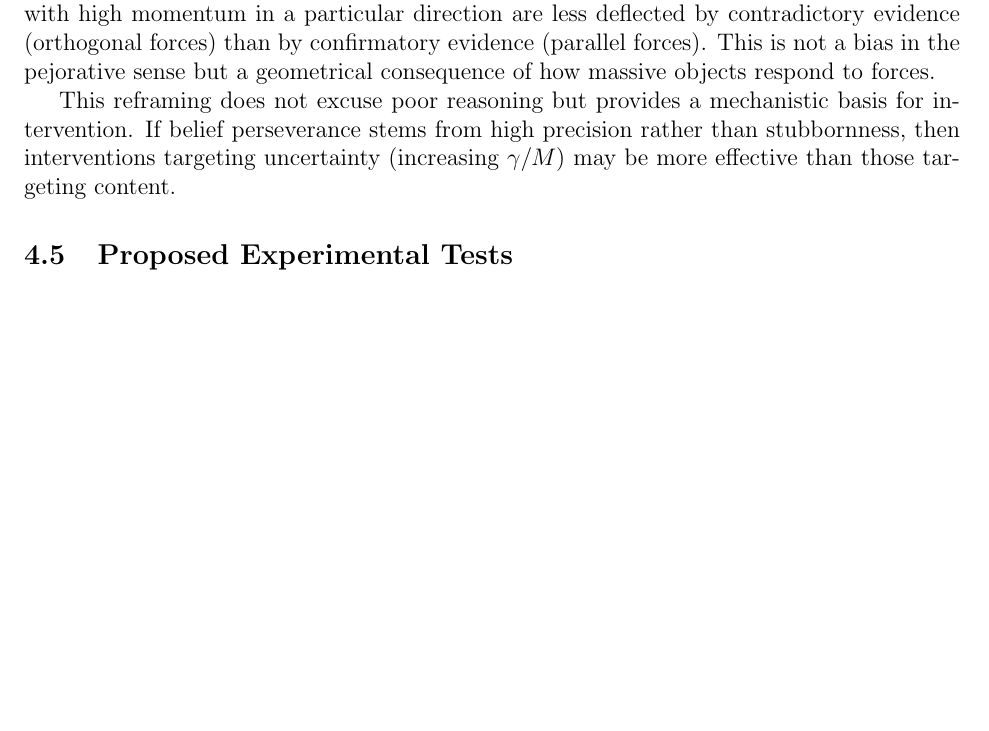
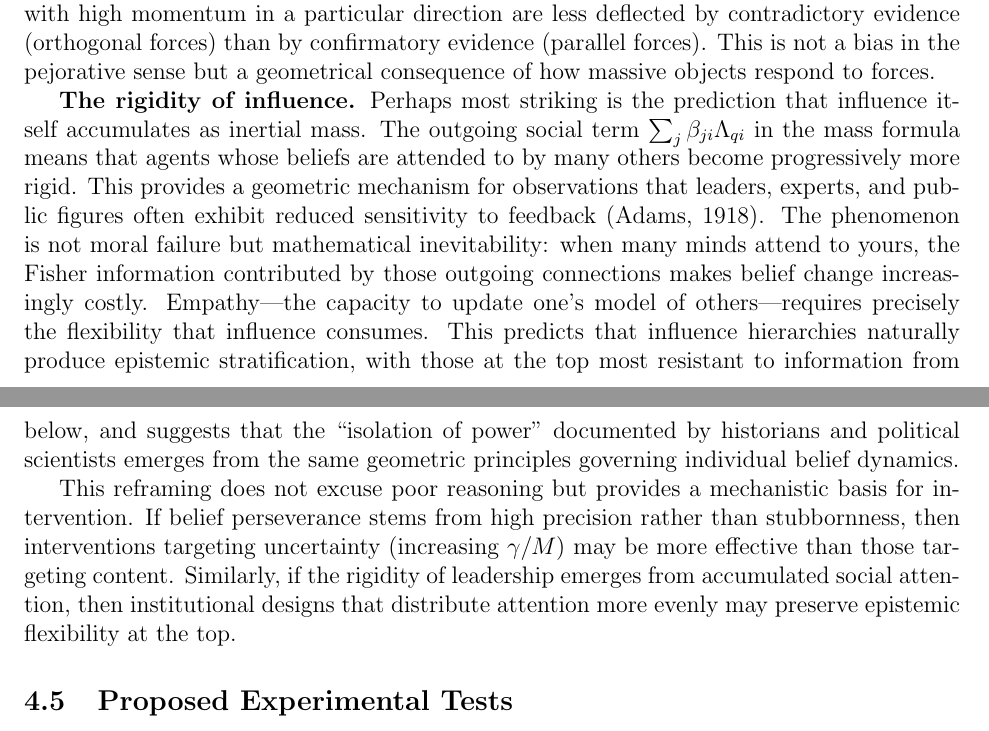
Before and after one commit to cdenn016/Hamiltonian-VFE, a LaTeX paper (manuscript/belief_inertia.tex): part of page 25 of 31 before the commit and two parts of pages 25 and 26 of 32 after it, the two joined at a grey line, cut so that both start at the same text, the shorter picture padded with empty space. Compiled offline with pdfLaTeX.

Commit message:
Add 'rigidity of influence' to Discussion's cognitive biases section
Reinforces the Adams insight from the Mathematical Framework by showing
how it fits alongside belief perseverance, continued influence effect,
and confirmation bias as emergent phenomena from epistemic inertia.

Key addition: "Empathy—the capacity to update one's model of others—
requires precisely the flexibility that influence consumes."

Also extends the intervention implications: if leadership rigidity
emerges from accumulated social attention, institutional designs that
distribute attention more evenly may preserve epistemic flexibility.

```diff
--- a/manuscript/belief_inertia.tex
+++ b/manuscript/belief_inertia.tex
@@ -842,7 +842,9 @@ A striking implication of our framework is that phenomena often attributed to "c
 
 \textbf{Confirmation bias}, the tendency to seek and weight evidence consistent with existing beliefs \citep{nickerson1998}, can be reinterpreted as a consequence of inertial dynamics. Beliefs with high momentum in a particular direction are less deflected by contradictory evidence (orthogonal forces) than by confirmatory evidence (parallel forces). This is not a bias in the pejorative sense but a geometrical consequence of how massive objects respond to forces.
 
-This reframing does not excuse poor reasoning but provides a mechanistic basis for intervention. If belief perseverance stems from high precision rather than stubbornness, then interventions targeting uncertainty (increasing $\gamma/M$) may be more effective than those targeting content.
+\textbf{The rigidity of influence.} Perhaps most striking is the prediction that influence itself accumulates as inertial mass. The outgoing social term $\sum_j \beta_{ji}\Lambda_{qi}$ in the mass formula means that agents whose beliefs are attended to by many others become progressively more rigid. This provides a geometric mechanism for observations that leaders, experts, and public figures often exhibit reduced sensitivity to feedback \citep{adams1918education}. The phenomenon is not moral failure but mathematical inevitability: when many minds attend to yours, the Fisher information contributed by those outgoing connections makes belief change increasingly costly. Empathy---the capacity to update one's model of others---requires precisely the flexibility that influence consumes. This predicts that influence hierarchies naturally produce epistemic stratification, with those at the top most resistant to information from below, and suggests that the ``isolation of power'' documented by historians and political scientists emerges from the same geometric principles governing individual belief dynamics.
+
+This reframing does not excuse poor reasoning but provides a mechanistic basis for intervention. If belief perseverance stems from high precision rather than stubbornness, then interventions targeting uncertainty (increasing $\gamma/M$) may be more effective than those targeting content. Similarly, if the rigidity of leadership emerges from accumulated social attention, then institutional designs that distribute attention more evenly may preserve epistemic flexibility at the top.
 
 \subsection{Proposed Experimental Tests}
 
```
